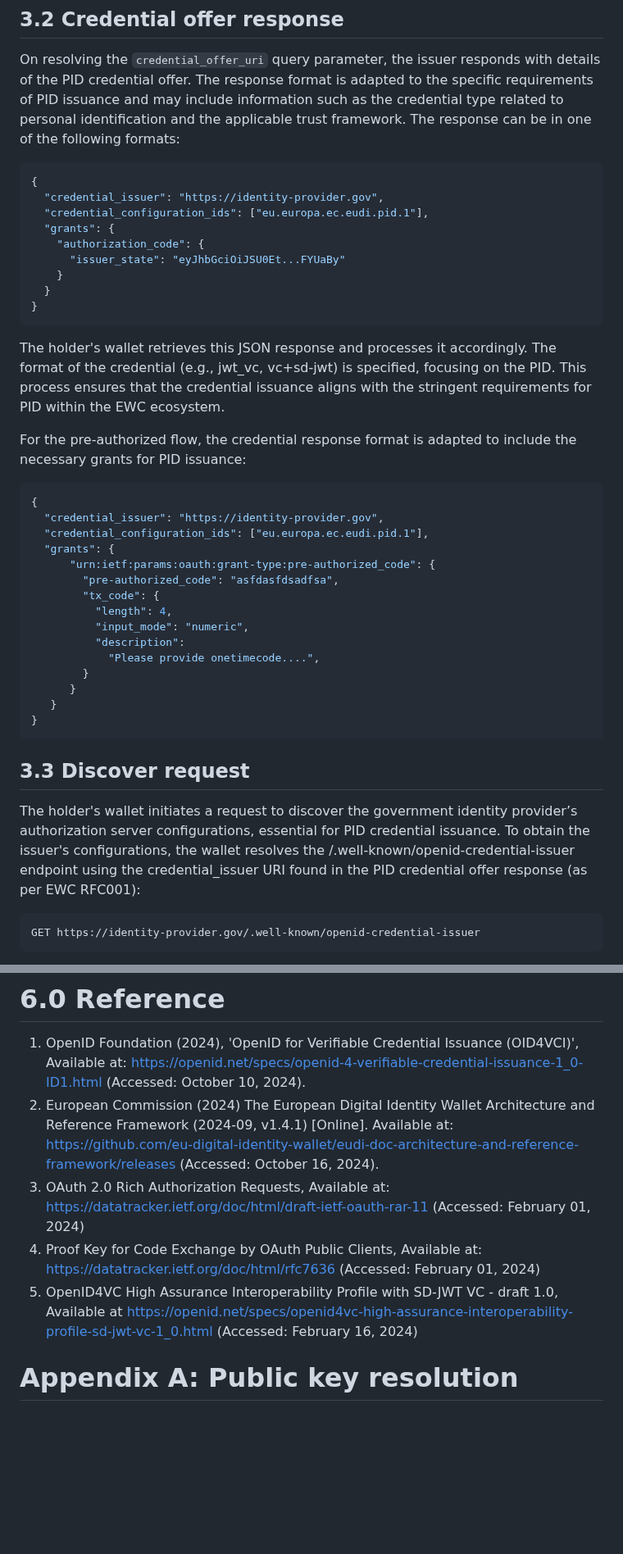
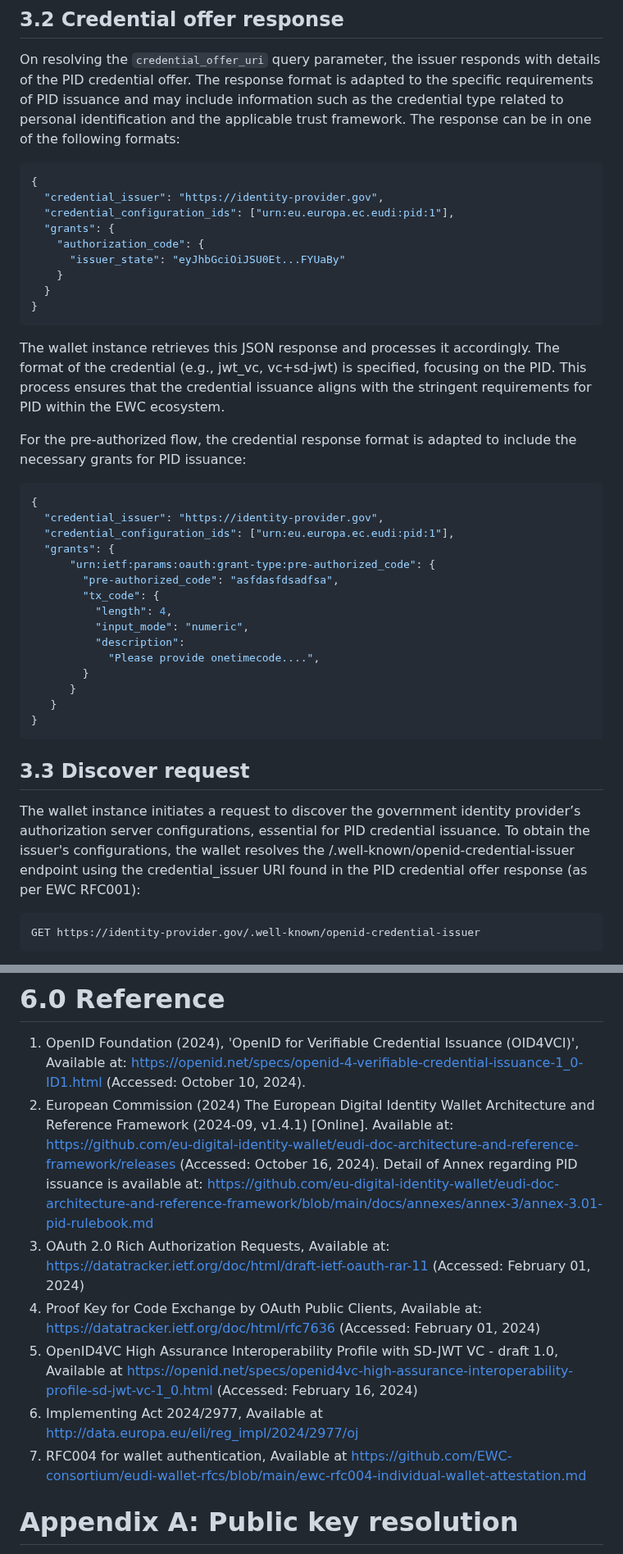
Before and after one commit to EWC-consortium/eudi-wallet-rfcs, a Markdown page: ewc-rfc003-issue-person-identification-data.md, 2 parts joined by grey strips. Shown at 82% size. Drawn GitHub-style; blank space fills up the shorter version.

````diff
--- a/ewc-rfc003-issue-person-identification-data.md
+++ b/ewc-rfc003-issue-person-identification-data.md
@@ -150,7 +155,7 @@ On resolving the `credential_offer_uri` query parameter, the issuer responds wit
 ```json
 {
   "credential_issuer": "https://identity-provider.gov",
-  "credential_configuration_ids": ["eu.europa.ec.eudi.pid.1"],
+  "credential_configuration_ids": ["urn:eu.europa.ec.eudi:pid:1"],
   "grants": {
     "authorization_code": {
       "issuer_state": "eyJhbGciOiJSU0Et...FYUaBy"
@@ -159,14 +164,14 @@ On resolving the `credential_offer_uri` query parameter, the issuer responds wit
 }
 ```
 
-The holder's wallet retrieves this JSON response and processes it accordingly. The format of the credential (e.g., jwt_vc, vc+sd-jwt) is specified, focusing on the PID. This process ensures that the credential issuance aligns with the stringent requirements for PID within the EWC ecosystem.
+The wallet instance retrieves this JSON response and processes it accordingly. The format of the credential (e.g., jwt_vc, vc+sd-jwt) is specified, focusing on the PID. This process ensures that the credential issuance aligns with the stringent requirements for PID within the EWC ecosystem.
 
 For the pre-authorized flow, the credential response format is adapted to include the necessary grants for PID issuance:
 
 ```json
 {
   "credential_issuer": "https://identity-provider.gov",
-  "credential_configuration_ids": ["eu.europa.ec.eudi.pid.1"],
+  "credential_configuration_ids": ["urn:eu.europa.ec.eudi:pid:1"],
   "grants": {
       "urn:ietf:params:oauth:grant-type:pre-authorized_code": {
         "pre-authorized_code": "asfdasfdsadfsa",
@@ -183,7 +188,7 @@ For the pre-authorized flow, the credential response format is adapted to includ
 
 ## 3.3 Discover request
 
-The holder's wallet initiates a request to discover the government identity provider’s authorization server configurations, essential for PID credential issuance. To obtain the issuer's configurations, the wallet resolves the /.well-known/openid-credential-issuer endpoint using the credential_issuer URI found in the PID credential offer response (as per EWC RFC001):
+The wallet instance initiates a request to discover the government identity provider’s authorization server configurations, essential for PID credential issuance. To obtain the issuer's configurations, the wallet resolves the /.well-known/openid-credential-issuer endpoint using the credential_issuer URI found in the PID credential offer response (as per EWC RFC001):
 
 ```http
 GET https://identity-provider.gov/.well-known/openid-credential-issuer
@@ -625,10 +620,12 @@ Please refer to the [implementers table](https://github.com/EWC-consortium/eudi-
 # 6.0 Reference
 
 1. OpenID Foundation (2024), 'OpenID for Verifiable Credential Issuance (OID4VCI)', Available at: [https://openid.net/specs/openid-4-verifiable-credential-issuance-1_0-ID1.html](https://openid.net/specs/openid-4-verifiable-credential-issuance-1_0-ID1.html) (Accessed: October 10, 2024).
-2. European Commission (2024) The European Digital Identity Wallet Architecture and Reference Framework (2024-09, v1.4.1)  [Online]. Available at: [https://github.com/eu-digital-identity-wallet/eudi-doc-architecture-and-reference-framework/releases](https://github.com/eu-digital-identity-wallet/eudi-doc-architecture-and-reference-framework/releases) (Accessed: October 16, 2024).
+2. European Commission (2024) The European Digital Identity Wallet Architecture and Reference Framework (2024-09, v1.4.1)  [Online]. Available at: [https://github.com/eu-digital-identity-wallet/eudi-doc-architecture-and-reference-framework/releases](https://github.com/eu-digital-identity-wallet/eudi-doc-architecture-and-reference-framework/releases) (Accessed: October 16, 2024). Detail of Annex regarding PID issuance is available at: https://github.com/eu-digital-identity-wallet/eudi-doc-architecture-and-reference-framework/blob/main/docs/annexes/annex-3/annex-3.01-pid-rulebook.md
 3. OAuth 2.0 Rich Authorization Requests, Available at: [https://datatracker.ietf.org/doc/html/draft-ietf-oauth-rar-11](https://datatracker.ietf.org/doc/html/draft-ietf-oauth-rar-11) (Accessed: February 01, 2024)
 4. Proof Key for Code Exchange by OAuth Public Clients, Available at: [https://datatracker.ietf.org/doc/html/rfc7636](https://datatracker.ietf.org/doc/html/rfc7636) (Accessed: February 01, 2024)
 5. OpenID4VC High Assurance Interoperability Profile with SD-JWT VC - draft 1.0, Available at [https://openid.net/specs/openid4vc-high-assurance-interoperability-profile-sd-jwt-vc-1_0.html](https://openid.net/specs/openid4vc-high-assurance-interoperability-profile-sd-jwt-vc-1_0.html) (Accessed: February 16, 2024)
+6. Implementing Act 2024/2977, Available at  [http://data.europa.eu/eli/reg_impl/2024/2977/oj](http://data.europa.eu/eli/reg_impl/2024/2977/oj)
+7. RFC004 for wallet authentication, Available at https://github.com/EWC-consortium/eudi-wallet-rfcs/blob/main/ewc-rfc004-individual-wallet-attestation.md
 
 # Appendix A: Public key resolution
 
````
Also changed, not shown: other parts of ewc-rfc003-issue-person-identification-data.md (+118 -31 lines).
